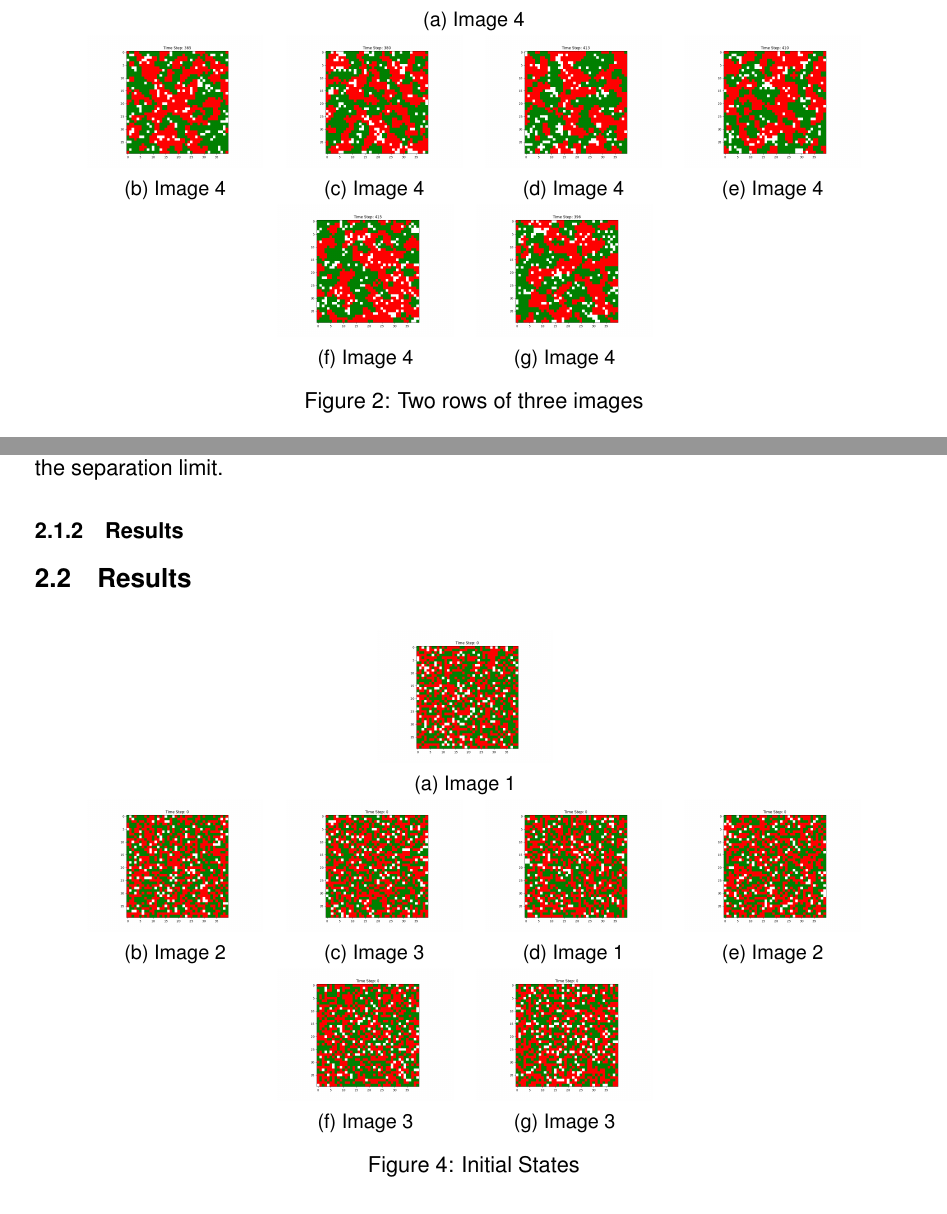
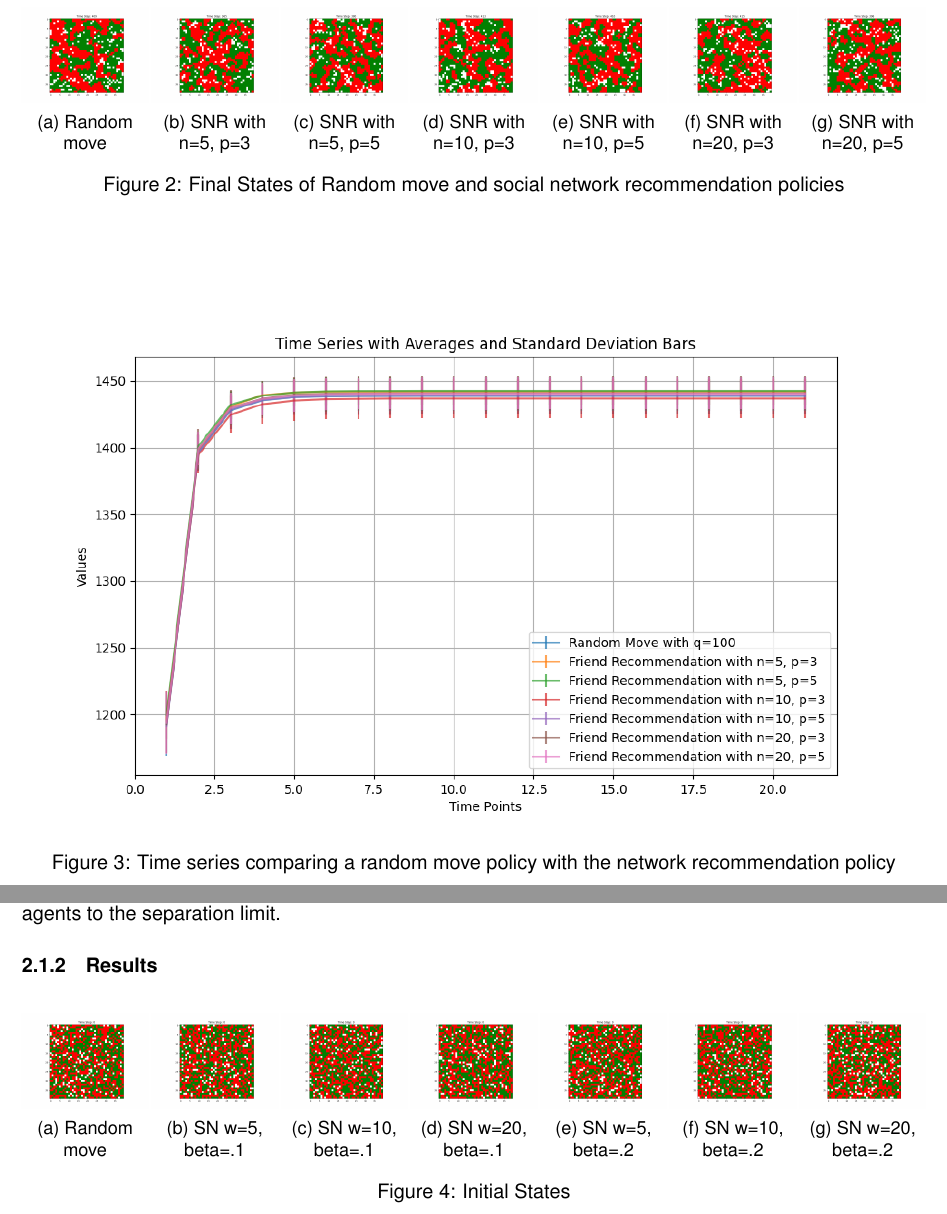
Before and after one commit to rjudy1/ComplexSystemsProject, a LaTeX problem sheet (HW2/hw2_report.tex): two parts of pages 3 and 4 of 8 before the commit and two parts of pages 2 and 3 of 6 after it, joined at a grey line, cut at the place of the change. Compiled offline with pdfLaTeX.

Commit message:
reformat hw2 latex images

```diff
--- a/HW2/hw2_report.tex
+++ b/HW2/hw2_report.tex
@@ -1,6 +1,6 @@
-\documentclass[12pt]{article}
+\documentclass[11pt]{article}
 \usepackage{amsmath}
-\usepackage[margin=.9in]{geometry}
+\usepackage[margin=.8in]{geometry}
 \usepackage{enumitem}
 \usepackage{float}
 \usepackage{graphicx} % Required for inserting images
@@ -12,9 +12,11 @@
 \usepackage{pgfplots}
 \usepackage{placeins}
 \usepackage{subcaption}
+\usepackage{titlesec}
 \usepackage{wrapfig}
 \renewcommand{\familydefault}{\sfdefault}
 \graphicspath{{./images/}}
+\titlespacing*{\section}{0pt}{0.1\baselineskip}{0.1\baselineskip}
 
 \title{Complex Systems and Networks HW 2}
 \author{Rachael Judy, Connor Klein, Josh Smith}
@@ -77,35 +81,36 @@ The social network recommendation will take a randomly selected set of n friends
+	\end{figure}
+	\begin{figure}[h]
+		\centering
+		\begin{subfigure}{0.14\textwidth}
+			\includegraphics[width=\linewidth]{final_random.png}
+			\caption{\centering Random move}
+		\end{subfigure}\hfill
+		\begin{subfigure}{0.14\textwidth}
+			\includegraphics[width=\linewidth]{final_social_n5p3.png}
+			\caption{\centering SNR with n=5, p=3}
+		\end{subfigure}\hfill
+		\begin{subfigure}{0.14\textwidth}
+			\includegraphics[width=\linewidth]{final_social_n5p5.png}
+			\caption{\centering SNR with n=5, p=5}
+		\end{subfigure}\hfill
+		\begin{subfigure}{0.14\textwidth}
+			\includegraphics[width=\linewidth]{final_social_n10p3.png}
+			\caption{\centering SNR with n=10, p=3}
+		\end{subfigure}\hfill
+		\begin{subfigure}{0.14\textwidth}
+			\includegraphics[width=\linewidth]{final_social_n10p5.png}
+			\caption{\centering SNR with n=10, p=5}
+		\end{subfigure}\hfill
+		\begin{subfigure}{0.14\textwidth}
+			\includegraphics[width=\linewidth]{final_social_n20p3.png}
+			\caption{\centering SNR with n=20, p=3}
+		\end{subfigure}\hfill
+		\begin{subfigure}{0.14\textwidth}
+			\includegraphics[width=\linewidth]{final_social_n20p5.png}
+			\caption{\centering SNR with n=20, p=5}
+		\end{subfigure}
+		\caption{Final States of Random move and social network recommendation policies}
 	\end{figure}
 
 	\begin{figure}[h]
 		\centering
-
-		\begin{subfigure}{0.2\textwidth}
-			\includegraphics[width=\linewidth]{final_random.png}
-			\caption{Image 4}
-		\end{subfigure}
-
-		\begin{subfigure}{0.2\textwidth}
-			\includegraphics[width=\linewidth]{final_social_n5p3.png}
-			\caption{Image 4}
-		\end{subfigure}\hspace{0.02\textwidth}
-		\begin{subfigure}{0.2\textwidth}
-			\includegraphics[width=\linewidth]{final_social_n5p5.png}
-			\caption{Image 4}
-		\end{subfigure}\hspace{0.02\textwidth}
-		\begin{subfigure}{0.2\textwidth}
-			\includegraphics[width=\linewidth]{final_social_n10p3.png}
-			\caption{Image 4}
-		\end{subfigure}\hspace{0.02\textwidth}
-		\begin{subfigure}{0.2\textwidth}
-			\includegraphics[width=\linewidth]{final_social_n10p5.png}
-			\caption{Image 4}
-		\end{subfigure}\hspace{0.02\textwidth}
-		\begin{subfigure}{0.2\textwidth}
-			\includegraphics[width=\linewidth]{final_social_n20p3.png}
-			\caption{Image 4}
-		\end{subfigure}\hspace{0.02\textwidth}
-		\begin{subfigure}{0.2\textwidth}
-			\includegraphics[width=\linewidth]{final_social_n20p5.png}
-			\caption{Image 4}
-		\end{subfigure}\hspace{0.02\textwidth}
-		\caption{Two rows of three images}
@@ -116 +117,2 @@ The social network recommendation will take a randomly selected set of n friends
 		\includegraphics[width=\textwidth]{policies01.png}
+		\caption{Time series comparing a random move policy with the network recommendation policy}
@@ -122,39 +123,40 @@ The social network recommendation will take a randomly selected set of n friends
 	\section{Section 2: Specialized Policies}
 	\subsection{Rachael}
 	\subsubsection{Policy Description}
-	With the segregation in housing application of the Schelling Model, this idea can be expanded to include searching within one's own neighborhood for a better house in the same area. This policy has two parameters w and $\beta$. $w$ defines the number of moves away from one's own cell that can be asked (a degree of separation sort of idea) and $\beta$ defines the probability that a neighbor who is not the same type as the searcher is asked for available spots. This simulates asking neighbors of the same type who ask neighbors of the same type for available spots. If none of the neighbors have a good spot, the random move policy is applied. This policy is implemented as a BFS from the agent along matching agents to the separation limit.
+	With the segregation in housing application of the Schelling Model, this idea can be expanded to include searching within one's own neighborhood (SN) for a better house in the same area. This policy has two parameters $w$ and $\beta$. The parameter $w$ defines the number of moves away from one's own cell that can be asked (a degree of separation sort of idea) and $\beta$ defines the probability that a neighbor who is not the same type as the searcher is asked for available spots. This simulates asking neighbors of the same type who ask neighbors of the same type for available spots. If none of the neighbors have a good spot, the random move policy is applied. This policy is implemented as a BFS from the agent along matching agents to the separation limit.
 
 	\subsubsection{Results}
-	\subsection{Results}
 	% for insertion of before/after plots
 	\begin{figure}[h]
 		\centering
-		\begin{subfigure}{0.2\textwidth}
+		\begin{subfigure}{0.14\textwidth}
 			\includegraphics[width=\linewidth]{initial_random.png}
-			\caption{Image 1}
-		\end{subfigure}\hspace{0.02\textwidth}
-
-		\begin{subfigure}{0.2\textwidth}
+			\caption{\centering Random move}
+		\end{subfigure}\hfill
+		\begin{subfigure}{0.14\textwidth}
 			\includegraphics[width=\linewidth]{initial_cluster_w5b10.png}
-			\caption{Image 2}
-		\end{subfigure}\hspace{0.02\textwidth}
-		\begin{subfigure}{0.2\textwidth}
+			\caption{\centering SN w=5, beta=.1}
+		\end{subfigure}\hfill
+		\begin{subfigure}{0.14\textwidth}
 			\includegraphics[width=\linewidth]{initial_cluster_w10b10.png}
-			\caption{Image 3}
-		\end{subfigure}\hspace{0.02\textwidth}
-		\begin{subfigure}{0.2\textwidth}
-			\includegraphics[width=\linewidth]{initial_cluster_w20b10.png}				\caption{Image 1}
-		\end{subfigure}\hspace{0.02\textwidth}
-		\begin{subfigure}{0.2\textwidth}
-			\includegraphics[width=\linewidth]{initial_cluster_w5b20.png}				\caption{Image 2}
-		\end{subfigure}\hspace{0.02\textwidth}
-		\begin{subfigure}{0.2\textwidth}
-			\includegraphics[width=\linewidth]{initial_cluster_w10b20.png}				\caption{Image 3}
-		\end{subfigure}\hspace{0.02\textwidth}
-		\begin{subfigure}{0.2\textwidth}
+			\caption{\centering SN w=10, beta=.1}
+		\end{subfigure}\hfill
+		\begin{subfigure}{0.14\textwidth}
+			\includegraphics[width=\linewidth]{initial_cluster_w20b10.png}
+			\caption{\centering SN w=20, beta=.1}
+		\end{subfigure}\hfill
+		\begin{subfigure}{0.14\textwidth}
+			\includegraphics[width=\linewidth]{initial_cluster_w5b20.png}
+			\caption{\centering SN w=5, beta=.2}
+		\end{subfigure}\hfill
+		\begin{subfigure}{0.14\textwidth}
+			\includegraphics[width=\linewidth]{initial_cluster_w10b20.png}
+			\caption{\centering SN w=10, beta=.2}
+		\end{subfigure}\hfill
+		\begin{subfigure}{0.14\textwidth}
 			\includegraphics[width=\linewidth]{initial_cluster_w20b20.png}
-			\caption{Image 3}
-		\end{subfigure}\hspace{0.02\textwidth}
+			\caption{\centering SN w=20, beta=.2}
+		\end{subfigure}
 		\caption{Initial States}
 	\end{figure}
 	\begin{figure}[h]
```
Also changed, not shown: HW2/hw2_report.pdf, HW2/images/final1710885205.png (added), HW2/images/final1710886048.png (added), HW2/images/initial1710885193.png (added), HW2/images/initial1710886037.png (added), HW2/hw2_report.tex (109 more changed lines).
